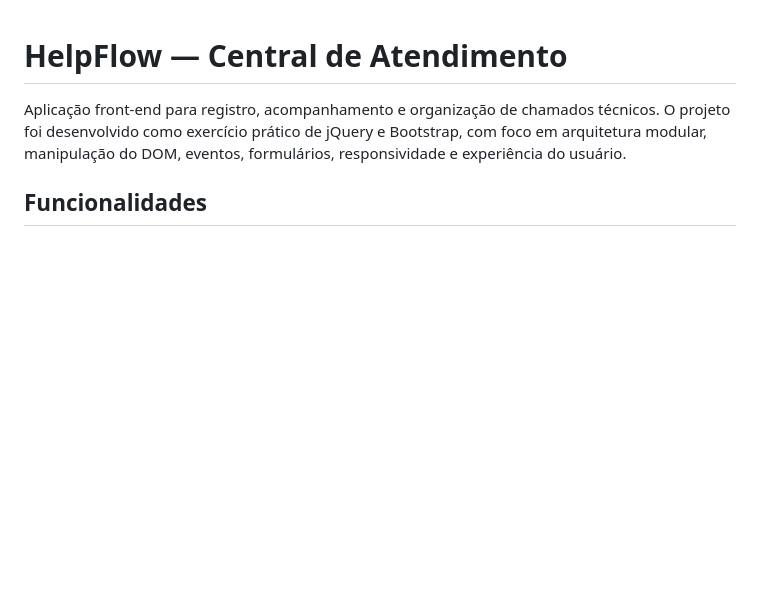
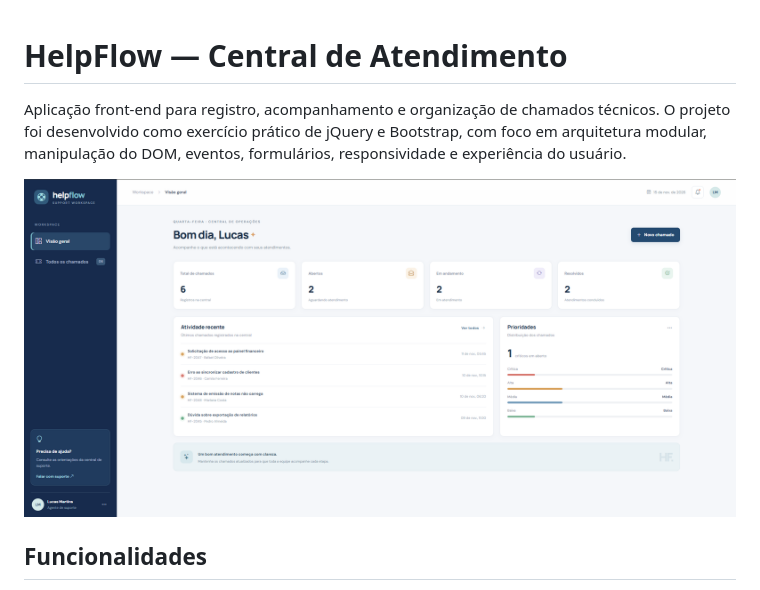
Before and after one commit to ItaloFabricio/helpflow, a Markdown page: README.md, the part around the change. Drawn GitHub-style; pictures changed too: docs/screenshots/dashboard.png (added); blank space fills up the shorter version.

Commit message:
docs: add application screenshots to README

```diff
--- a/README.md
+++ b/README.md
@@ -1,6 +1,8 @@
 # HelpFlow — Central de Atendimento
 
 Aplicação front-end para registro, acompanhamento e organização de chamados técnicos. O projeto foi desenvolvido como exercício prático de jQuery e Bootstrap, com foco em arquitetura modular, manipulação do DOM, eventos, formulários, responsividade e experiência do usuário.
+
+![HelpFlow Dashboard](docs/screenshots/dashboard.png)
 
 ## Funcionalidades
 
```
